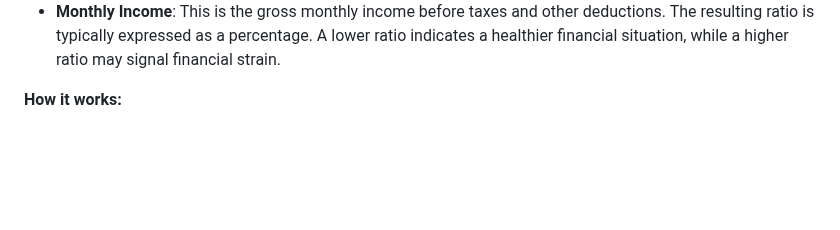
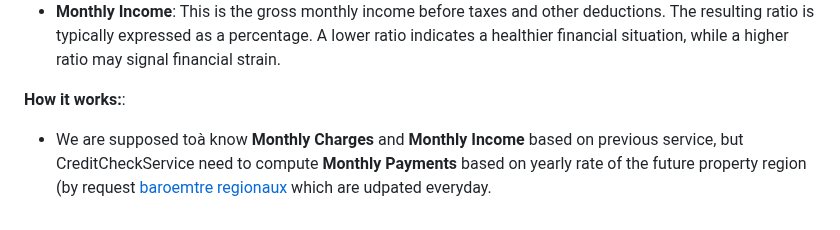
Before and after one commit to mchianale/loan_request_application, a Markdown page: services/README.md, the part around the change. GitHub-like rendering; blank space fills up the shorter version.

```diff
--- a/services/README.md
+++ b/services/README.md
@@ -53,4 +53,5 @@ The debt ratio is used to evaluate the borrower's ability to repay a loan based
 The resulting ratio is typically expressed as a percentage. A lower ratio indicates a healthier financial situation, while a higher ratio may signal financial strain.
 
 
-**How it works:**
+**How it works:**:
+- We are supposed toà know **Monthly Charges** and **Monthly Income** based on previous service, but CreditCheckService need to compute **Monthly Payments** based on yearly rate of the future property region (by request [baroemtre regionaux]("https://www.empruntis.com/financement/actualites/barometres_regionaux.php) which are udpated everyday.
```
